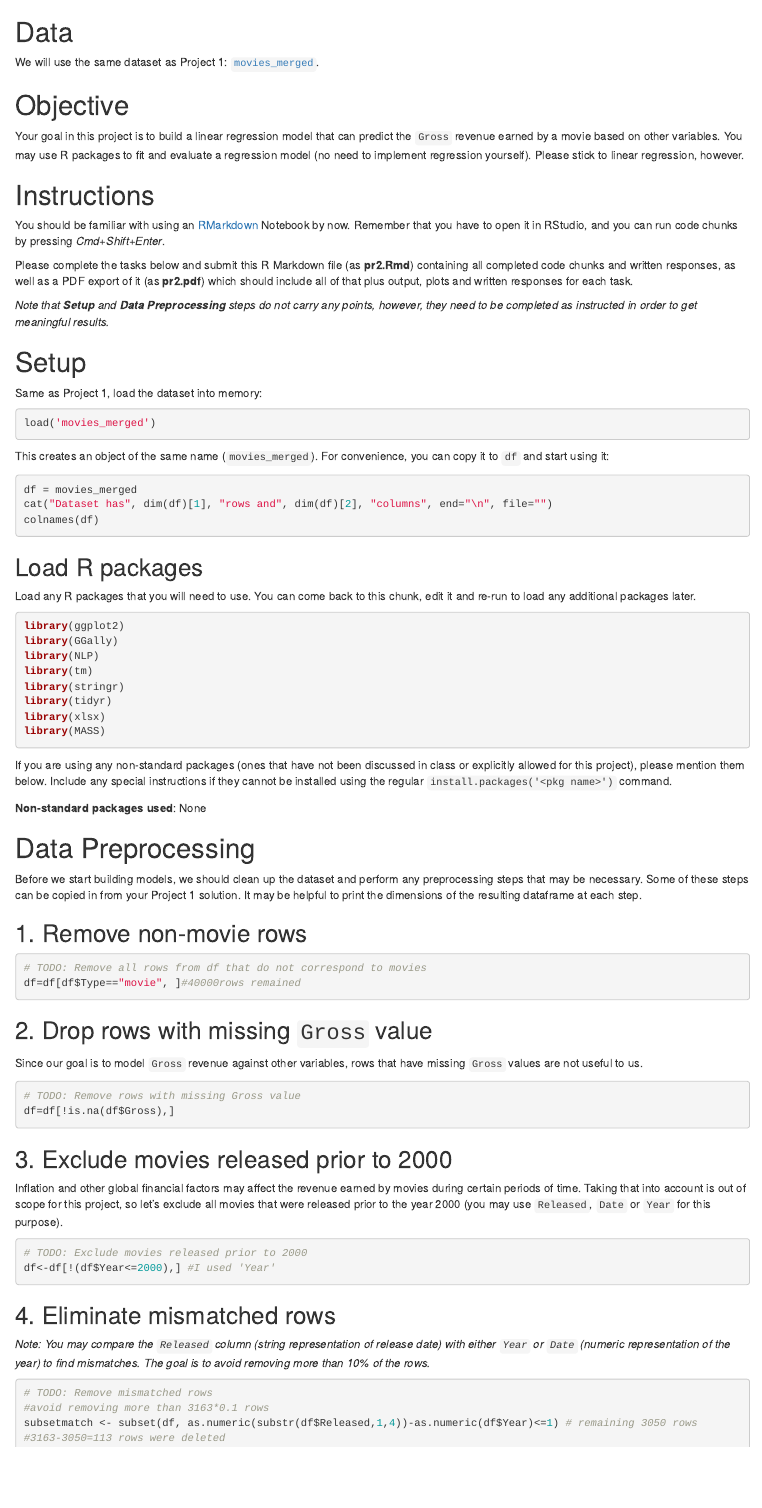
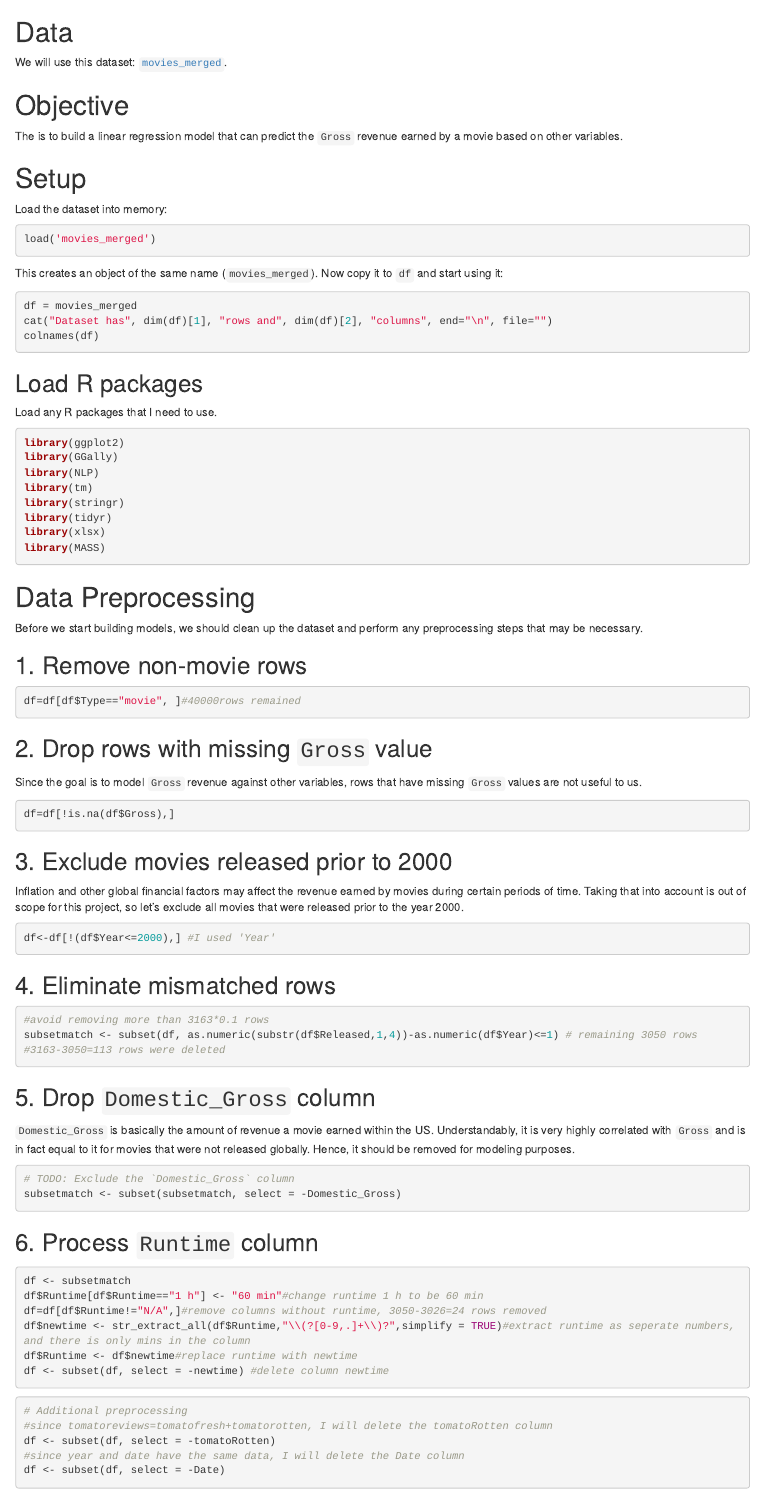
Before and after one commit to yan2014/Data-and-Visual-Analytic, an R Markdown document (pr2.Rmd): the page in a window 1100 px wide, from its top. Rendered offline with R 4.5, knitr and Pandoc, with nearby package versions; the code chunks are not run, so their results and figures are left out.

Commit message:
Update pr2.Rmd

````diff
--- a/pr2.Rmd
+++ b/pr2.Rmd
@@ -1,28 +1,20 @@
 # Data
 
-We will use the same dataset as Project 1: [`movies_merged`](https://s3.amazonaws.com/content.udacity-data.com/courses/gt-cs6242/project/movies_merged).
+We will use this dataset: [`movies_merged`](https://s3.amazonaws.com/content.udacity-data.com/courses/gt-cs6242/project/movies_merged).
 
 # Objective
 
-Your goal in this project is to build a linear regression model that can predict the `Gross` revenue earned by a movie based on other variables. You may use R packages to fit and evaluate a regression model (no need to implement regression yourself). Please stick to linear regression, however.
-
-# Instructions
-
-You should be familiar with using an [RMarkdown](http://rmarkdown.rstudio.com) Notebook by now. Remember that you have to open it in RStudio, and you can run code chunks by pressing *Cmd+Shift+Enter*.
-
-Please complete the tasks below and submit this R Markdown file (as **pr2.Rmd**) containing all completed code chunks and written responses, as well as a PDF export of it (as **pr2.pdf**) which should include all of that plus output, plots and written responses for each task.
-
-_Note that **Setup** and **Data Preprocessing** steps do not carry any points, however, they need to be completed as instructed in order to get meaningful results._
+The is to build a linear regression model that can predict the `Gross` revenue earned by a movie based on other variables.
 
 # Setup
 
-Same as Project 1, load the dataset into memory:
+Load the dataset into memory:
 
 ```{r}
 load('movies_merged')
 ```
 
-This creates an object of the same name (`movies_merged`). For convenience, you can copy it to `df` and start using it:
+This creates an object of the same name (`movies_merged`). Now copy it to `df` and start using it:
 
 ```{r}
 df = movies_merged
@@ -32,7 +24,7 @@ colnames(df)
 
 ## Load R packages
 
-Load any R packages that you will need to use. You can come back to this chunk, edit it and re-run to load any additional packages later.
+Load any R packages that I need to use.
 
 ```{r}
 library(ggplot2)
@@ -45,45 +37,35 @@ library(xlsx)
 library(MASS)
 ```
 
-If you are using any non-standard packages (ones that have not been discussed in class or explicitly allowed for this project), please mention them below. Include any special instructions if they cannot be installed using the regular `install.packages('<pkg name>')` command.
-
-**Non-standard packages used**: None
-
 # Data Preprocessing
 
-Before we start building models, we should clean up the dataset and perform any preprocessing steps that may be necessary. Some of these steps can be copied in from your Project 1 solution. It may be helpful to print the dimensions of the resulting dataframe at each step.
+Before we start building models, we should clean up the dataset and perform any preprocessing steps that may be necessary.
 
 ## 1. Remove non-movie rows
 
 ```{r}
-# TODO: Remove all rows from df that do not correspond to movies
 df=df[df$Type=="movie", ]#40000rows remained
 ```
 
 ## 2. Drop rows with missing `Gross` value
 
-Since our goal is to model `Gross` revenue against other variables, rows that have missing `Gross` values are not useful to us.
+Since the goal is to model `Gross` revenue against other variables, rows that have missing `Gross` values are not useful to us.
 
 ```{r}
-# TODO: Remove rows with missing Gross value
 df=df[!is.na(df$Gross),]
 ```
 
 ## 3. Exclude movies released prior to 2000
 
-Inflation and other global financial factors may affect the revenue earned by movies during certain periods of time. Taking that into account is out of scope for this project, so let's exclude all movies that were released prior to the year 2000 (you may use `Released`, `Date` or `Year` for this purpose).
+Inflation and other global financial factors may affect the revenue earned by movies during certain periods of time. Taking that into account is out of scope for this project, so let's exclude all movies that were released prior to the year 2000.
 
 ```{r}
-# TODO: Exclude movies released prior to 2000
 df<-df[!(df$Year<=2000),] #I used 'Year'
 ```
 
 ## 4. Eliminate mismatched rows
 
-_Note: You may compare the `Released` column (string representation of release date) with either `Year` or `Date` (numeric representation of the year) to find mismatches. The goal is to avoid removing more than 10% of the rows._
-
 ```{r}
-# TODO: Remove mismatched rows
 #avoid removing more than 3163*0.1 rows
 subsetmatch <- subset(df, as.numeric(substr(df$Released,1,4))-as.numeric(df$Year)<=1) # remaining 3050 rows
 #3163-3050=113 rows were deleted
@@ -115,5 +94,5 @@ Perform any additional preprocessing steps that you find necessary, such as deal
 ```{r}
-# TODO(optional): Additional preprocessing
+# Additional preprocessing
 #since tomatoreviews=tomatofresh+tomatorotten, I will delete the tomatoRotten column
 df <- subset(df, select = -tomatoRotten)
 #since year and date have the same data, I will delete the Date column
````
Also changed, not shown: pr2.Rmd (6 more changed lines).
